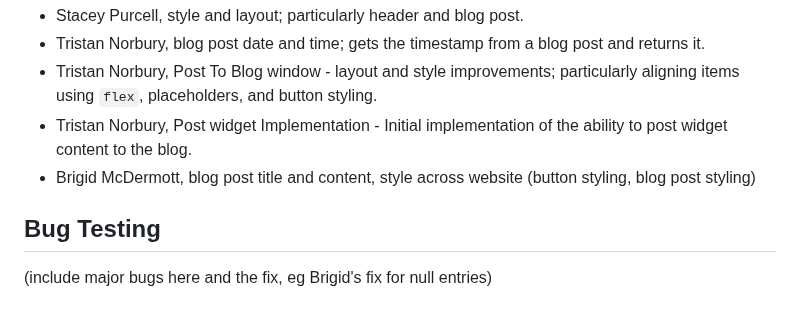
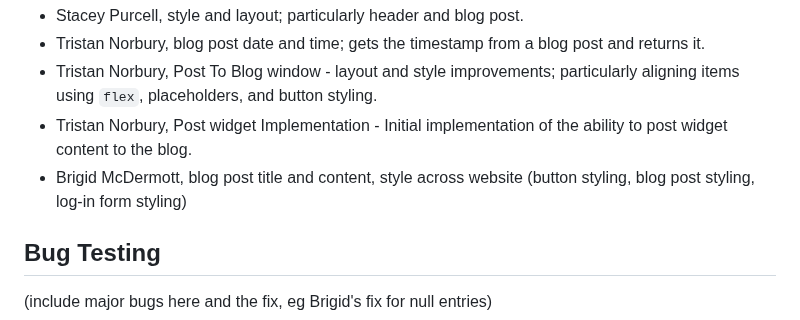
Before and after one commit to Tristan296/widgets-blog-web-app, a Markdown page: README.md, the part around the change. Rendered like a GitHub page.

Commit message:
Brigid: update README.md

```diff
--- a/README.md
+++ b/README.md
@@ -38,7 +38,7 @@ Group two is made up of the following individuals:
 * Tristan Norbury, blog post date and time; gets the timestamp from a blog post and returns it.
 * Tristan Norbury, Post To Blog window - layout and style improvements; particularly aligning items using `flex`, placeholders, and button styling.
 * Tristan Norbury, Post widget Implementation - Initial implementation of the ability to post widget content to the blog.
-* Brigid McDermott, blog post title and content, style across website (button styling, blog post styling)
+* Brigid McDermott, blog post title and content, style across website (button styling, blog post styling, log-in form styling)
 
 ## Bug Testing
 (include major bugs here and the fix, eg Brigid's fix for null entries)
```
